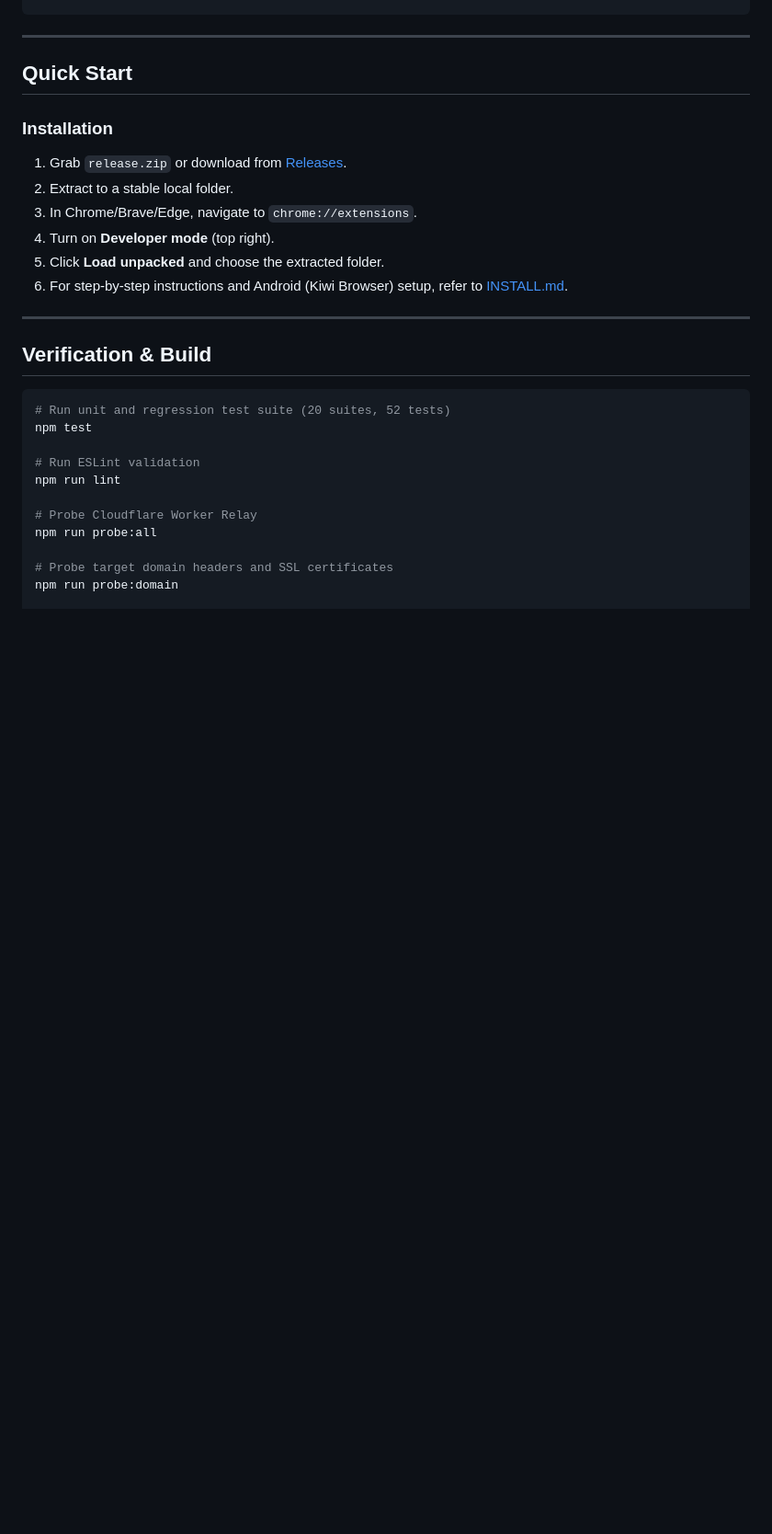
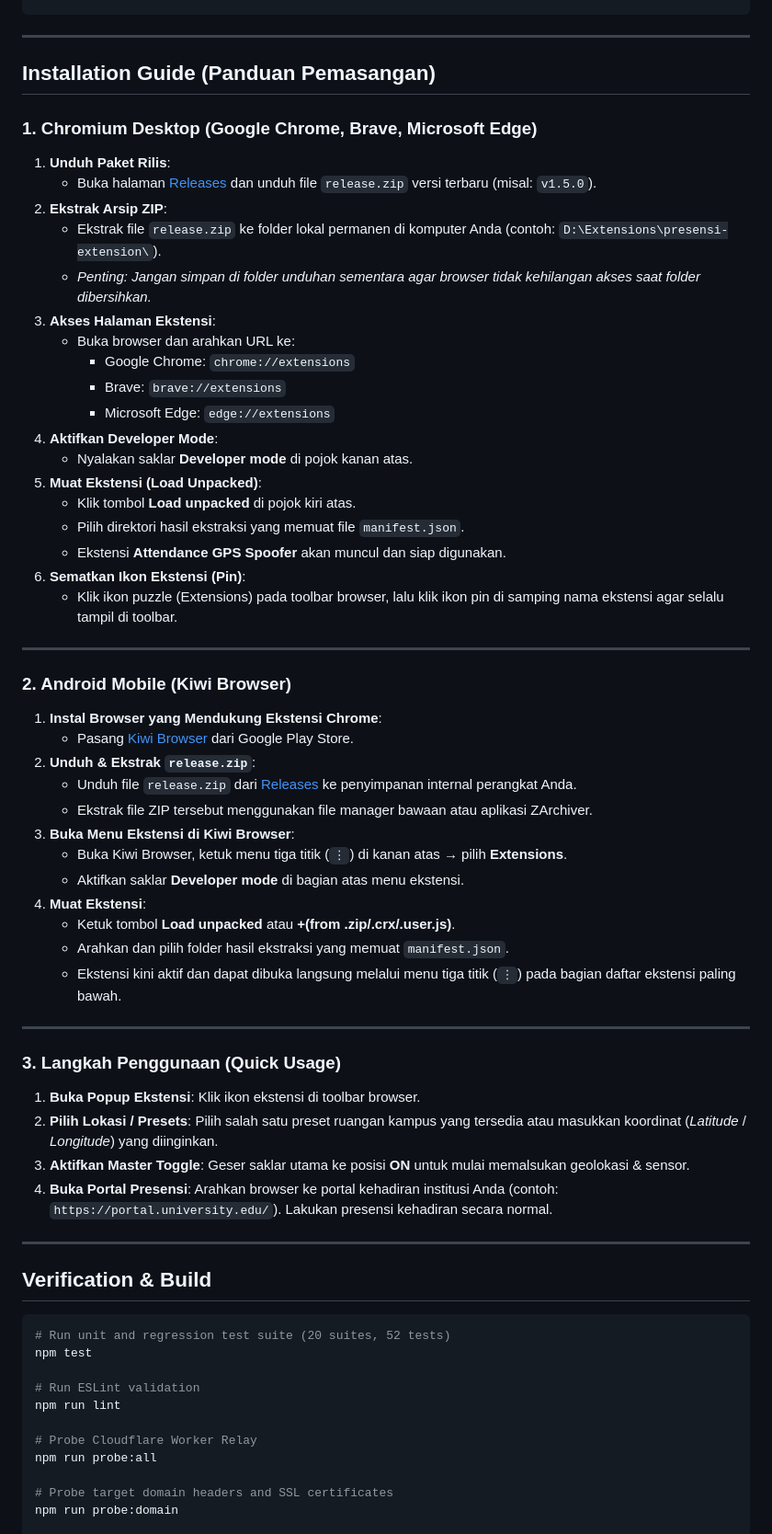
Before and after one commit to rhaffle87/presensi-extension, a Markdown page: README.md, the part around the change. Shown at 92% size. GitHub-like rendering; blank space fills up the shorter version.

Commit message:
docs: add comprehensive desktop and mobile installation guide in README

```diff
--- a/README.md
+++ b/README.md
@@ -117,16 +117,54 @@ presensi-extension/
 
 ---
 
-## Quick Start
+## Installation Guide (Panduan Pemasangan)
 
-### Installation
+### 1. Chromium Desktop (Google Chrome, Brave, Microsoft Edge)
 
-1. Grab `release.zip` or download from [Releases](../../releases/latest).
-2. Extract to a stable local folder.
-3. In Chrome/Brave/Edge, navigate to `chrome://extensions`.
-4. Turn on **Developer mode** (top right).
-5. Click **Load unpacked** and choose the extracted folder.
-6. For step-by-step instructions and Android (Kiwi Browser) setup, refer to [INSTALL.md](INSTALL.md).
+1. **Unduh Paket Rilis**:
+   - Buka halaman [Releases](../../releases/latest) dan unduh file `release.zip` versi terbaru (misal: `v1.5.0`).
+2. **Ekstrak Arsip ZIP**:
+   - Ekstrak file `release.zip` ke folder lokal permanen di komputer Anda (contoh: `D:\Extensions\presensi-extension\`).
+   - *Penting: Jangan simpan di folder unduhan sementara agar browser tidak kehilangan akses saat folder dibersihkan.*
+3. **Akses Halaman Ekstensi**:
+   - Buka browser dan arahkan URL ke:
+     - Google Chrome: `chrome://extensions`
+     - Brave: `brave://extensions`
+     - Microsoft Edge: `edge://extensions`
+4. **Aktifkan Developer Mode**:
+   - Nyalakan saklar **Developer mode** di pojok kanan atas.
+5. **Muat Ekstensi (Load Unpacked)**:
+   - Klik tombol **Load unpacked** di pojok kiri atas.
+   - Pilih direktori hasil ekstraksi yang memuat file `manifest.json`.
+   - Ekstensi **Attendance GPS Spoofer** akan muncul dan siap digunakan.
+6. **Sematkan Ikon Ekstensi (Pin)**:
+   - Klik ikon puzzle (Extensions) pada toolbar browser, lalu klik ikon pin di samping nama ekstensi agar selalu tampil di toolbar.
+
+---
+
+### 2. Android Mobile (Kiwi Browser)
+
+1. **Instal Browser yang Mendukung Ekstensi Chrome**:
+   - Pasang [Kiwi Browser](https://play.google.com/store/apps/details?id=com.kiwibrowser.browser) dari Google Play Store.
+2. **Unduh & Ekstrak `release.zip`**:
+   - Unduh file `release.zip` dari [Releases](../../releases/latest) ke penyimpanan internal perangkat Anda.
+   - Ekstrak file ZIP tersebut menggunakan file manager bawaan atau aplikasi ZArchiver.
+3. **Buka Menu Ekstensi di Kiwi Browser**:
+   - Buka Kiwi Browser, ketuk menu tiga titik (`⋮`) di kanan atas → pilih **Extensions**.
+   - Aktifkan saklar **Developer mode** di bagian atas menu ekstensi.
+4. **Muat Ekstensi**:
+   - Ketuk tombol **Load unpacked** atau **+(from .zip/.crx/.user.js)**.
+   - Arahkan dan pilih folder hasil ekstraksi yang memuat `manifest.json`.
+   - Ekstensi kini aktif dan dapat dibuka langsung melalui menu tiga titik (`⋮`) pada bagian daftar ekstensi paling bawah.
+
+---
+
+### 3. Langkah Penggunaan (Quick Usage)
+
+1. **Buka Popup Ekstensi**: Klik ikon ekstensi di toolbar browser.
+2. **Pilih Lokasi / Presets**: Pilih salah satu preset ruangan kampus yang tersedia atau masukkan koordinat (*Latitude* / *Longitude*) yang diinginkan.
+3. **Aktifkan Master Toggle**: Geser saklar utama ke posisi **ON** untuk mulai memalsukan geolokasi & sensor.
+4. **Buka Portal Presensi**: Arahkan browser ke portal kehadiran institusi Anda (contoh: `https://portal.university.edu/`). Lakukan presensi kehadiran secara normal.
 
 ---
 
```
